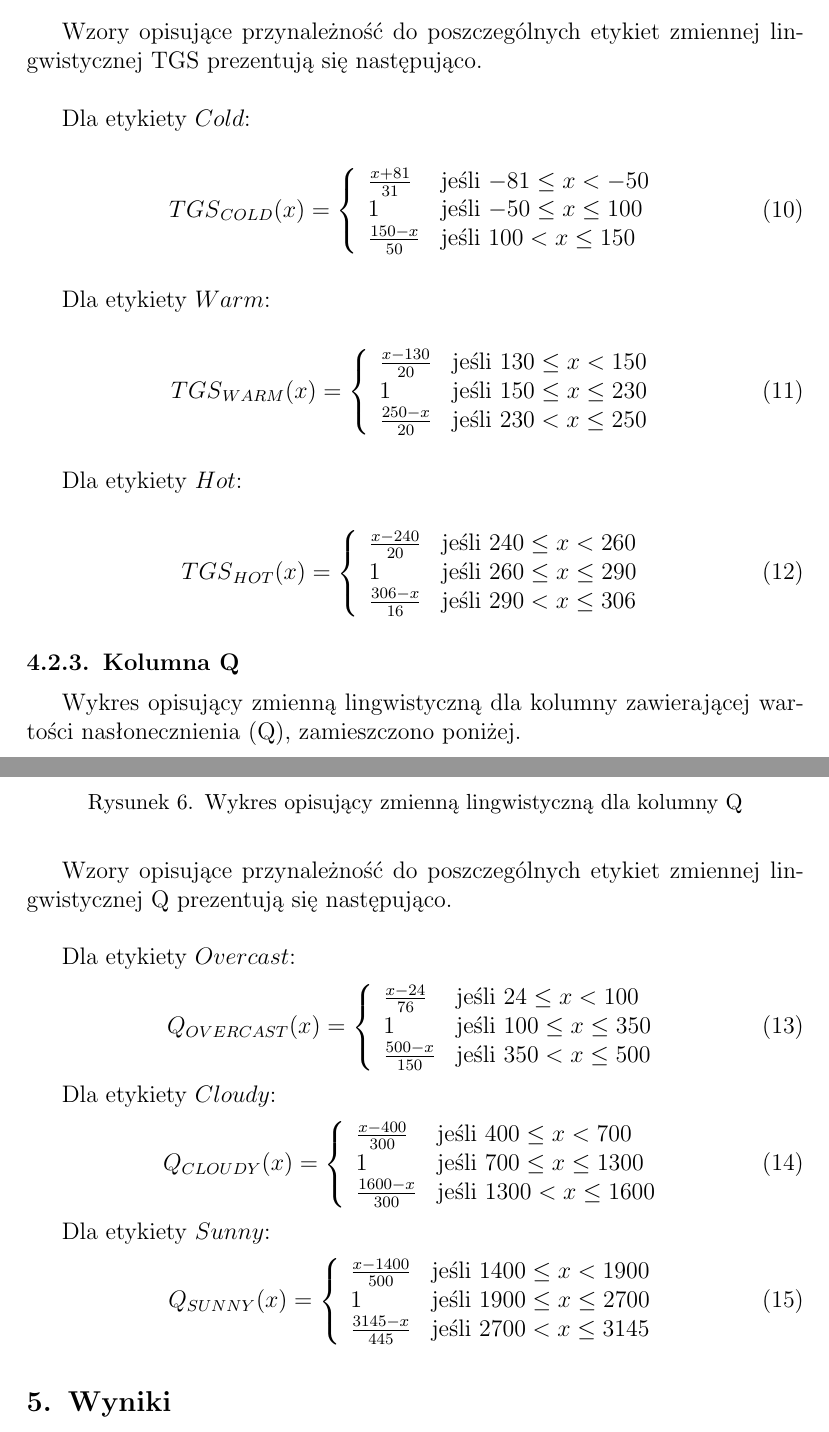
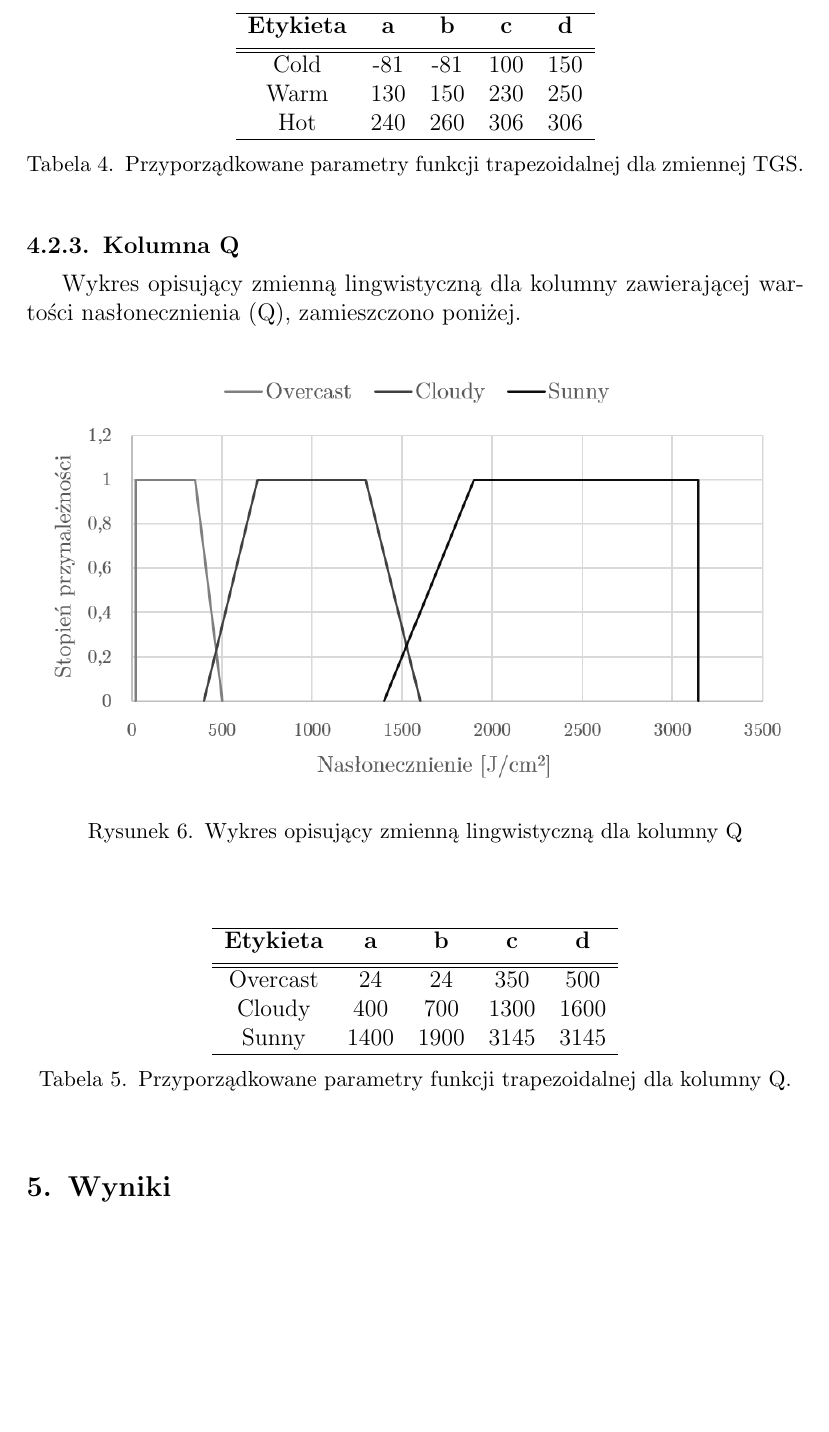
Before and after one commit to Walducha1908/KSR2, a LaTeX document (Report/sprawozdanie.tex): two parts of pages 6 and 7 of 8 before the commit and part of page 6 of 7 after it, the two joined at a grey line, cut at the place of the change, the shorter picture padded with empty space. Compiled offline with pdfLaTeX.

Commit message:
Linguistic variables improved - report and project

```diff
--- a/Report/sprawozdanie.tex
+++ b/Report/sprawozdanie.tex
@@ -209,34 +182,22 @@ Ostatnią zmienną dla kolumny TG będzie zmienna dotycząca pomiarów letnich -
 	\caption{Wykres opisujący zmienną lingwistyczną dla kolumny TG dla pomiarów wykonanych astronomicznym latem.}
 \end{figure}
 
-Wzory opisujące przynależność do poszczególnych etykiet zmiennej lingwistycznej TGS prezentują się następująco. \newline
+\begin{table}[H]
+	\centering
+	\begin{tabular}{c c c c c}
+		\hline
+		\textbf{Etykieta} & \textbf{a} & \textbf{b} & \textbf{c} & \textbf{d}\\ [0.5ex]
+		\hline
+		\hline
+Cold	 &-81 & -81 & 100 & 150 \\
+Warm & 130 & 150 & 230 & 250 \\
+Hot	 & 240 & 260 & 306 & 306 \\
+		\hline
+	\end{tabular}
+	\caption{Przyporządkowane parametry funkcji trapezoidalnej dla zmiennej TGS.}
+\end{table}
 
-Dla etykiety $Cold$:
-\begin{equation}
-{TGS}_{COLD}(x)= \left\{ \begin{array}{ll}
-\frac{x+81}{31} & \textrm{jeśli $-81 \leq x < -50$} \\
-1 			& \textrm{jeśli $-50 \leq x \leq 100$} \\
-\frac{150-x}{50}& \textrm{jeśli $100 < x \leq 150$}
-\end{array} \right.
-\end{equation}
 
-Dla etykiety $Warm$:
-\begin{equation}
-{TGS}_{WARM}(x)= \left\{ \begin{array}{ll}
-\frac{x-130}{20} & \textrm{jeśli $130 \leq x < 150$} \\
-1 			 & \textrm{jeśli $150 \leq x \leq 230$} \\
-\frac{250-x}{20} & \textrm{jeśli $230 < x \leq 250$}
-\end{array} \right.
-\end{equation}
-
-Dla etykiety $Hot$:
-\begin{equation}
-{TGS}_{HOT}(x)= \left\{ \begin{array}{ll}
-\frac{x-240}{20} & \textrm{jeśli $240 \leq x < 260$} \\
-1 			 & \textrm{jeśli $260 \leq x \leq 290$} \\
-\frac{306-x}{16} & \textrm{jeśli $290 < x \leq 306$}
-\end{array} \right.
-\end{equation}
 
 
 
@@ -245,38 +206,25 @@ Dla etykiety $Hot$:
 Wykres opisujący zmienną lingwistyczną dla kolumny zawierającej wartości nasłonecznienia (Q), zamieszczono poniżej.
 \begin{figure}[H]
 	\centering
-	\includegraphics[width=1\textwidth]{Pictures/TermsCharts/Q.png}
+	\includegraphics[width=0.99\textwidth]{Pictures/TermsCharts/Q.png}
 	\caption{Wykres opisujący zmienną lingwistyczną dla kolumny Q}
 \end{figure}
 
-Wzory opisujące przynależność do poszczególnych etykiet zmiennej lingwistycznej Q prezentują się następująco. \newline
+\begin{table}[H]
+	\centering
+	\begin{tabular}{c c c c c}
+		\hline
+		\textbf{Etykieta} & \textbf{a} & \textbf{b} & \textbf{c} & \textbf{d}\\ [0.5ex]
+		\hline
+		\hline
+Overcast	 & 24 & 24 & 350 & 500 \\
+Cloudy & 400 & 700 & 1300 & 1600 \\
+Sunny	 & 1400 & 1900 & 3145 & 3145 \\
+		\hline
+	\end{tabular}
+	\caption{Przyporządkowane parametry funkcji trapezoidalnej dla kolumny Q.}
+\end{table}
 
-Dla etykiety $Overcast$:
-\begin{equation}
-{Q}_{OVERCAST}(x)= \left\{ \begin{array}{ll}
-\frac{x-24}{76} & \textrm{jeśli $24 \leq x < 100$} \\
-1 			& \textrm{jeśli $100 \leq x \leq 350$} \\
-\frac{500-x}{150}& \textrm{jeśli $350 < x \leq 500$}
-\end{array} \right.
-\end{equation}
-
-Dla etykiety $Cloudy$:
-\begin{equation}
-{Q}_{CLOUDY}(x)= \left\{ \begin{array}{ll}
-\frac{x-400}{300} & \textrm{jeśli $400 \leq x < 700$} \\
-1 			 & \textrm{jeśli $700 \leq x \leq 1300$} \\
-\frac{1600-x}{300} & \textrm{jeśli $1300 < x \leq 1600$}
-\end{array} \right.
-\end{equation}
-
-Dla etykiety $Sunny$:
-\begin{equation}
-{Q}_{SUNNY}(x)= \left\{ \begin{array}{ll}
-\frac{x-1400}{500} & \textrm{jeśli $1400 \leq x < 1900$} \\
-1 			 & \textrm{jeśli $1900 \leq x \leq 2700$} \\
-\frac{3145-x}{445} & \textrm{jeśli $2700 < x \leq 3145$}
-\end{array} \right.
-\end{equation}
 
 
 
```
Also changed, not shown: Report/Pictures/TermsCharts/FG.PNG, Report/Pictures/TermsCharts/Q.PNG, Report/Pictures/TermsCharts/TG_L.PNG, Report/Pictures/TermsCharts/TG_WJ.PNG, Report/Pictures/TermsCharts/TG_Z.PNG, Report/sprawozdanie.pdf, Report/sprawozdanie.tex (147 more changed lines), 5 other files.
